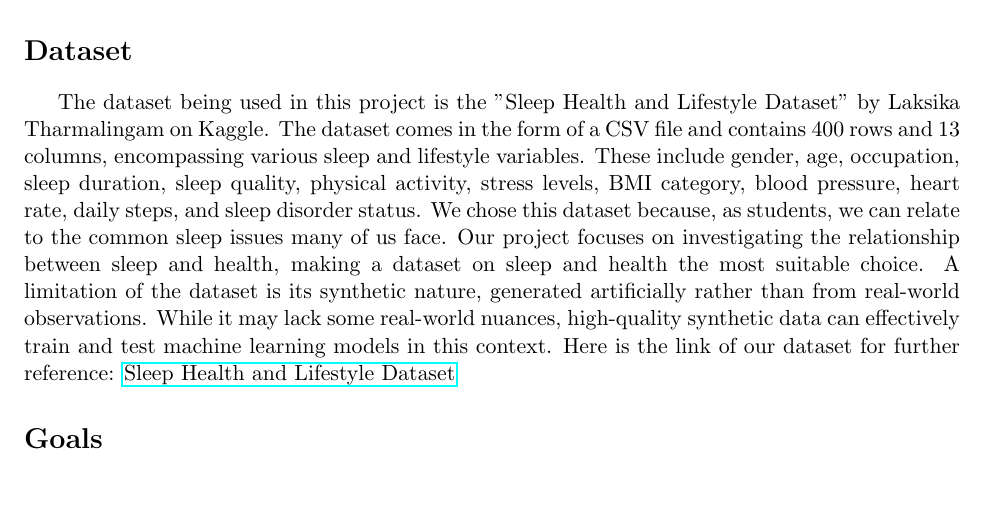
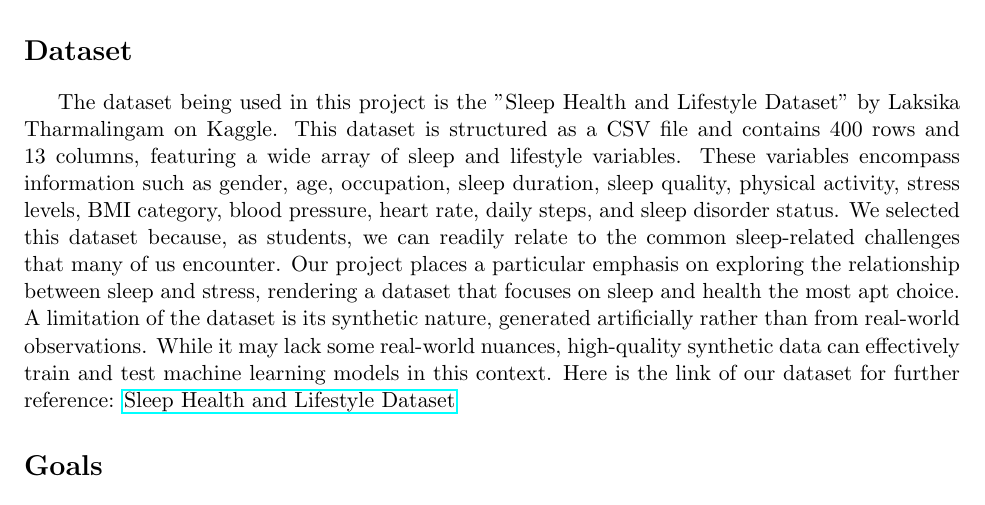
Before and after one commit to ryyu444/ECS-171-Group-Project, a LaTeX document (one-pager.tex): part of page 2 of 3, cut so that both start at the same text. Compiled offline with pdfLaTeX.

Commit message:
reword dataset description

```diff
--- a/one-pager.tex
+++ b/one-pager.tex
@@ -69,18 +69,18 @@ top=1.25in, left=1in]{geometry}
 
     \section*{Dataset}
     The dataset being used in this project is the "Sleep Health and Lifestyle Dataset"
-    by Laksika Tharmalingam on Kaggle. The dataset comes in the form of a CSV file and
-    contains 400 rows and 13 columns, encompassing various sleep and lifestyle variables.
-    These include gender, age, occupation, sleep duration, sleep quality, physical
-    activity, stress levels, BMI category, blood pressure, heart rate, daily steps,
-    and sleep disorder status. We chose this dataset because, as students, we can
-    relate to the common sleep issues many of us face. Our project focuses on
-    investigating the relationship between sleep and health, making a dataset on
-    sleep and health the most suitable choice. A limitation of the dataset is its
-    synthetic nature, generated artificially rather than from real-world observations.
-    While it may lack some real-world nuances, high-quality synthetic data can
+    by Laksika Tharmalingam on Kaggle. This dataset is structured as a CSV file and contains
+    400 rows and 13 columns, featuring a wide array of sleep and lifestyle variables. These variables
+    encompass information such as gender, age, occupation, sleep duration, sleep quality, physical
+    activity, stress levels, BMI category, blood pressure, heart rate, daily steps, and sleep disorder
+    status. We selected this dataset because, as students, we can readily relate to the common sleep-related
+    challenges that many of us encounter. Our project places a particular emphasis on exploring the relationship
+    between sleep and stress, rendering a dataset that focuses on sleep and health the most apt choice. A limitation
+    of the dataset is its synthetic nature, generated artificially rather than
+    from real-world observations. While it may lack some real-world nuances, high-quality synthetic data can
     effectively train and test machine learning models in this context. Here is the link
-     of our dataset for further reference: \href{https://www.kaggle.com/datasets/uom190346a/sleep-health-and-lifestyle-dataset/data}{Sleep Health and Lifestyle Dataset}
+    of our dataset for further reference: \href{https://www.kaggle.com/datasets/uom190346a/sleep-health-and-lifestyle-dataset/data}{Sleep Health and Lifestyle Dataset}
+
 
     \section*{Goals}
     In this machine learning project centered on the intersection of sleep health and stress,
```
Also changed, not shown: one-pager.pdf.
